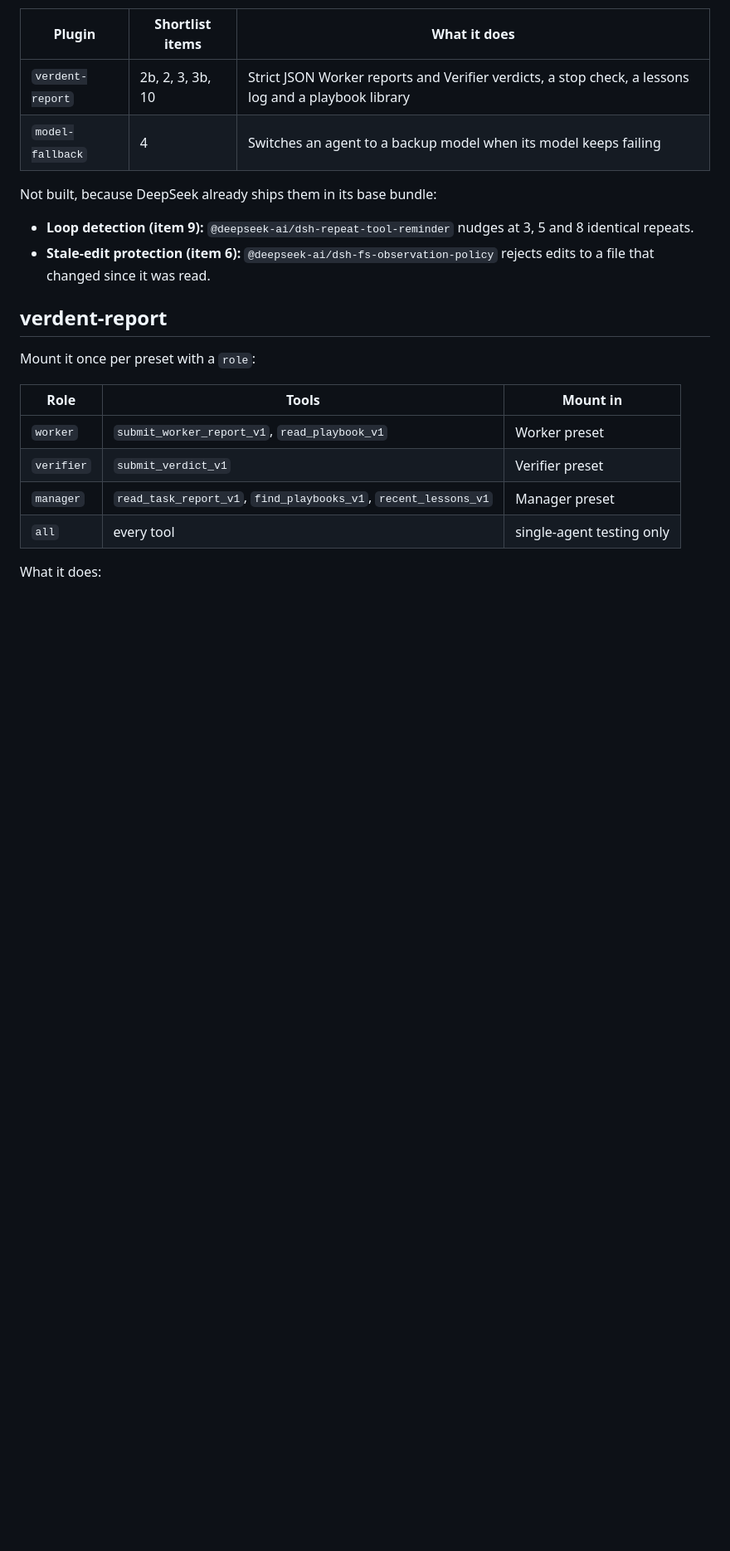
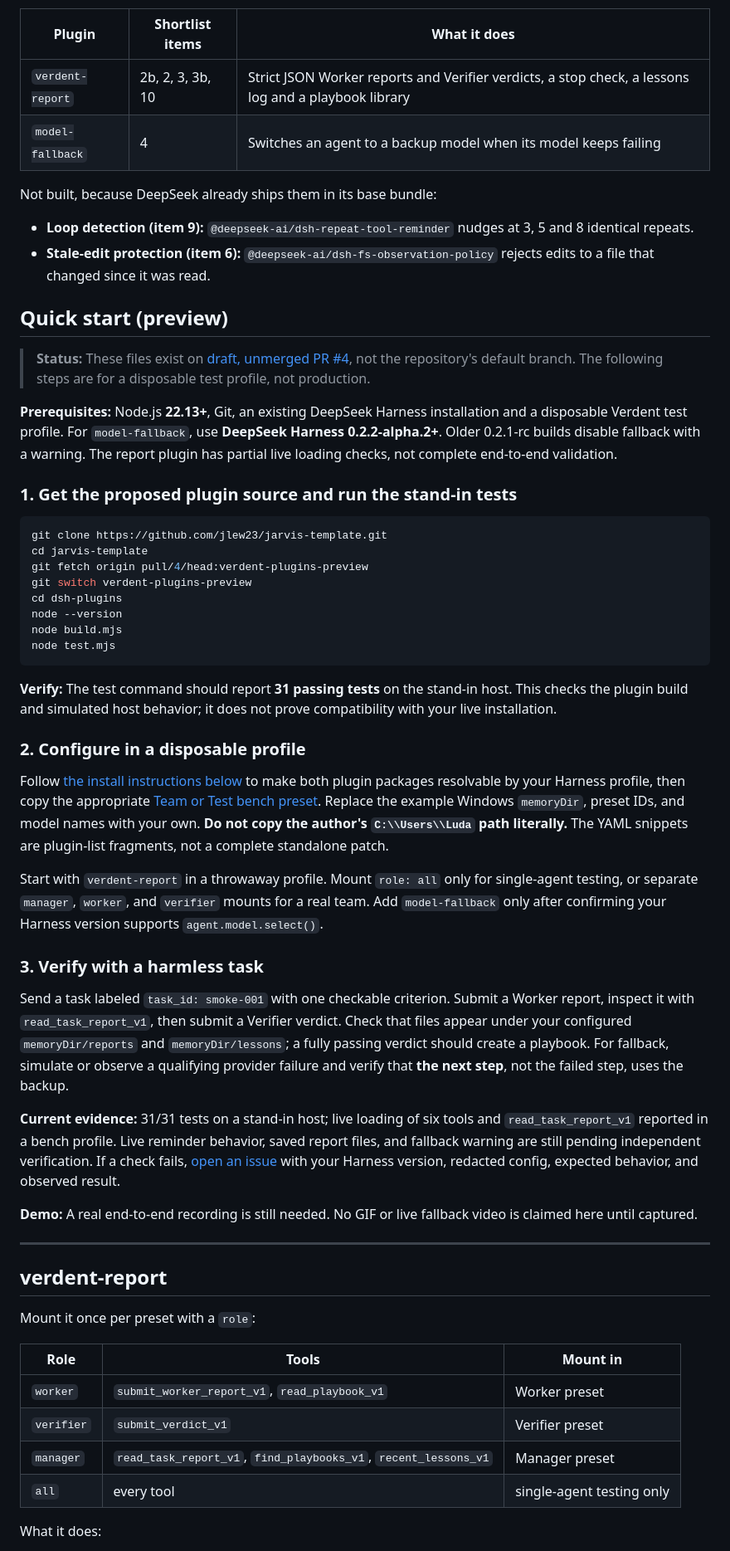
Before and after one commit to jlew23/jarvis-template, a Markdown page: dsh-plugins/README.md, the part around one of its changes. Shown at 83% size. Rendered like a GitHub page; blank space fills up the shorter version.

Commit message:
docs: add preview quick start, verification and honest live test status

````diff
--- a/dsh-plugins/README.md
+++ b/dsh-plugins/README.md
@@ -10,6 +10,43 @@ Two plugins for the shortlist in the harness bake-off report. Both are opt-in an
 Not built, because DeepSeek already ships them in its base bundle:
 - **Loop detection (item 9):** `@deepseek-ai/dsh-repeat-tool-reminder` nudges at 3, 5 and 8 identical repeats.
 - **Stale-edit protection (item 6):** `@deepseek-ai/dsh-fs-observation-policy` rejects edits to a file that changed since it was read.
+
+## Quick start (preview)
+
+> **Status:** These files exist on [draft, unmerged PR #4](https://github.com/jlew23/jarvis-template/pull/4), not the repository's default branch. The following steps are for a disposable test profile, not production.
+
+**Prerequisites:** Node.js **22.13+**, Git, an existing DeepSeek Harness installation and a disposable Verdent test profile. For `model-fallback`, use **DeepSeek Harness 0.2.2-alpha.2+**. Older 0.2.1-rc builds disable fallback with a warning. The report plugin has partial live loading checks, not complete end-to-end validation.
+
+### 1. Get the proposed plugin source and run the stand-in tests
+
+```bash
+git clone https://github.com/jlew23/jarvis-template.git
+cd jarvis-template
+git fetch origin pull/4/head:verdent-plugins-preview
+git switch verdent-plugins-preview
+cd dsh-plugins
+node --version
+node build.mjs
+node test.mjs
+```
+
+**Verify:** The test command should report **31 passing tests** on the stand-in host. This checks the plugin build and simulated host behavior; it does not prove compatibility with your live installation.
+
+### 2. Configure in a disposable profile
+
+Follow [the install instructions below](#install) to make both plugin packages resolvable by your Harness profile, then copy the appropriate [Team or Test bench preset](presets/README.md). Replace the example Windows `memoryDir`, preset IDs, and model names with your own. **Do not copy the author's `C:\\Users\\Luda` path literally.** The YAML snippets are plugin-list fragments, not a complete standalone patch.
+
+Start with `verdent-report` in a throwaway profile. Mount `role: all` only for single-agent testing, or separate `manager`, `worker`, and `verifier` mounts for a real team. Add `model-fallback` only after confirming your Harness version supports `agent.model.select()`.
+
+### 3. Verify with a harmless task
+
+Send a task labeled `task_id: smoke-001` with one checkable criterion. Submit a Worker report, inspect it with `read_task_report_v1`, then submit a Verifier verdict. Check that files appear under your configured `memoryDir/reports` and `memoryDir/lessons`; a fully passing verdict should create a playbook. For fallback, simulate or observe a qualifying provider failure and verify that **the next step**, not the failed step, uses the backup.
+
+**Current evidence:** 31/31 tests on a stand-in host; live loading of six tools and `read_task_report_v1` reported in a bench profile. Live reminder behavior, saved report files, and fallback warning are still pending independent verification. If a check fails, [open an issue](https://github.com/jlew23/jarvis-template/issues/new) with your Harness version, redacted config, expected behavior, and observed result.
+
+**Demo:** A real end-to-end recording is still needed. No GIF or live fallback video is claimed here until captured.
+
+---
 
 ## verdent-report
 
````
Also changed, not shown: other parts of dsh-plugins/README.md (+1 -1 lines).
